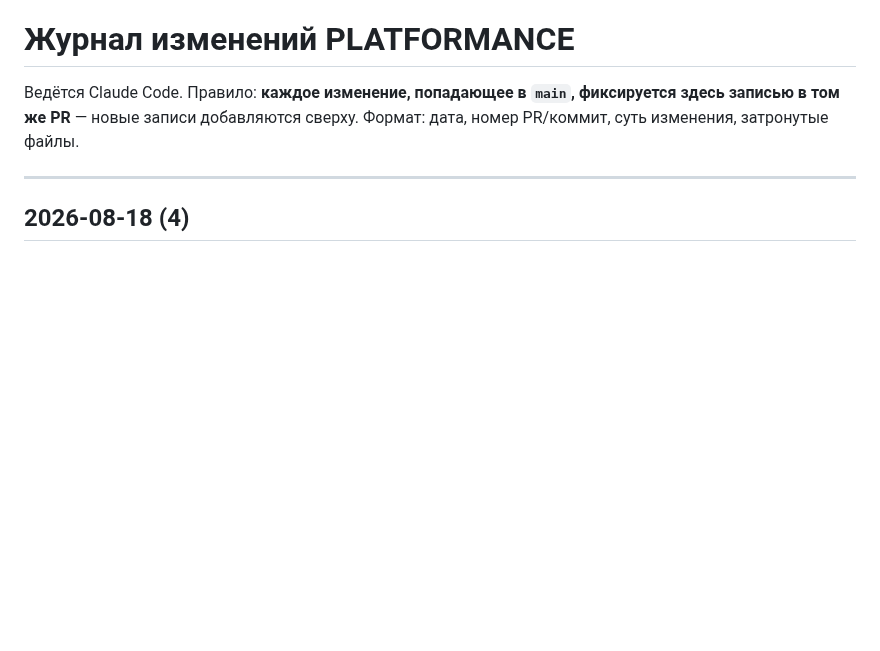
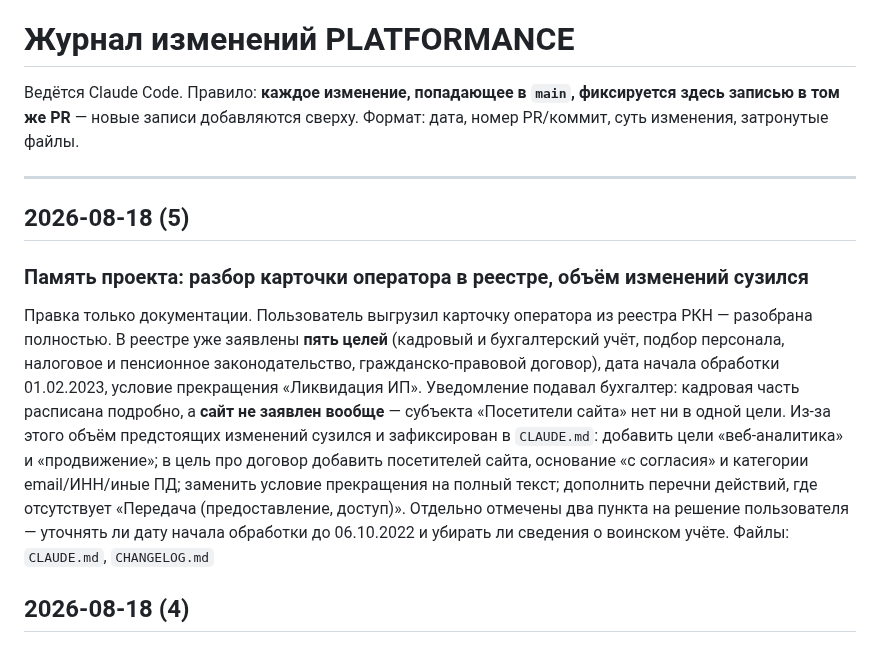
Before and after one commit to alexblacklucky/PLATFORMANCE, a Markdown page: CHANGELOG.md, the part around the change. Drawn GitHub-style; blank space fills up the shorter version.

Commit message:
Память проекта: разбор карточки оператора, объём изменений сузился
В реестре уже пять целей (кадры, подбор персонала, налоги, пенсии,
гражданско-правовой договор) — уведомление подавал бухгалтер, сайт не
заявлен вообще: субъекта «Посетители сайта» нет ни в одной цели.

Зафиксирован итоговый объём изменений: добавить веб-аналитику и
продвижение, дополнить цель про договор посетителями сайта и согласием,
заменить условие прекращения, добавить «Передачу» в перечни действий.

Co-Authored-By: Claude Opus 5 <noreply@anthropic.com>
Claude-Session: https://claude.ai/code/session_01Thr8FDi8UjNYbAQ5Bxjhdf

```diff
--- a/CHANGELOG.md
+++ b/CHANGELOG.md
@@ -3,6 +3,12 @@
 Ведётся Claude Code. Правило: **каждое изменение, попадающее в `main`, фиксируется здесь записью в том же PR** — новые записи добавляются сверху. Формат: дата, номер PR/коммит, суть изменения, затронутые файлы.
 
 ---
+
+## 2026-08-18 (5)
+
+### Память проекта: разбор карточки оператора в реестре, объём изменений сузился
+Правка только документации. Пользователь выгрузил карточку оператора из реестра РКН — разобрана полностью. В реестре уже заявлены **пять целей** (кадровый и бухгалтерский учёт, подбор персонала, налоговое и пенсионное законодательство, гражданско-правовой договор), дата начала обработки 01.02.2023, условие прекращения «Ликвидация ИП». Уведомление подавал бухгалтер: кадровая часть расписана подробно, а **сайт не заявлен вообще** — субъекта «Посетители сайта» нет ни в одной цели. Из-за этого объём предстоящих изменений сузился и зафиксирован в `CLAUDE.md`: добавить цели «веб-аналитика» и «продвижение»; в цель про договор добавить посетителей сайта, основание «с согласия» и категории email/ИНН/иные ПД; заменить условие прекращения на полный текст; дополнить перечни действий, где отсутствует «Передача (предоставление, доступ)». Отдельно отмечены два пункта на решение пользователя — уточнять ли дату начала обработки до 06.10.2022 и убирать ли сведения о воинском учёте.
+Файлы: `CLAUDE.md`, `CHANGELOG.md`
 
 ## 2026-08-18 (4)
 
```
Also changed, not shown: CLAUDE.md (+2 -0 lines).
